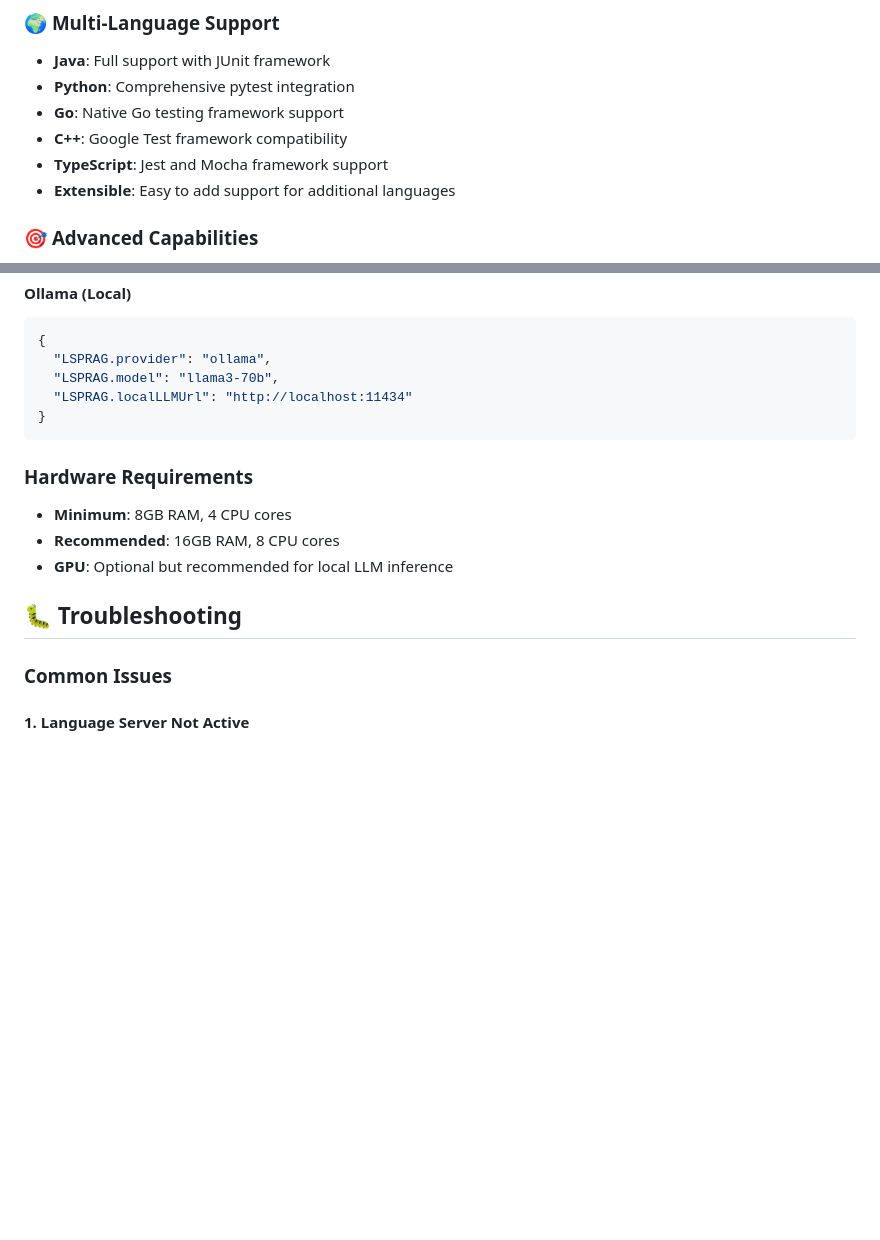
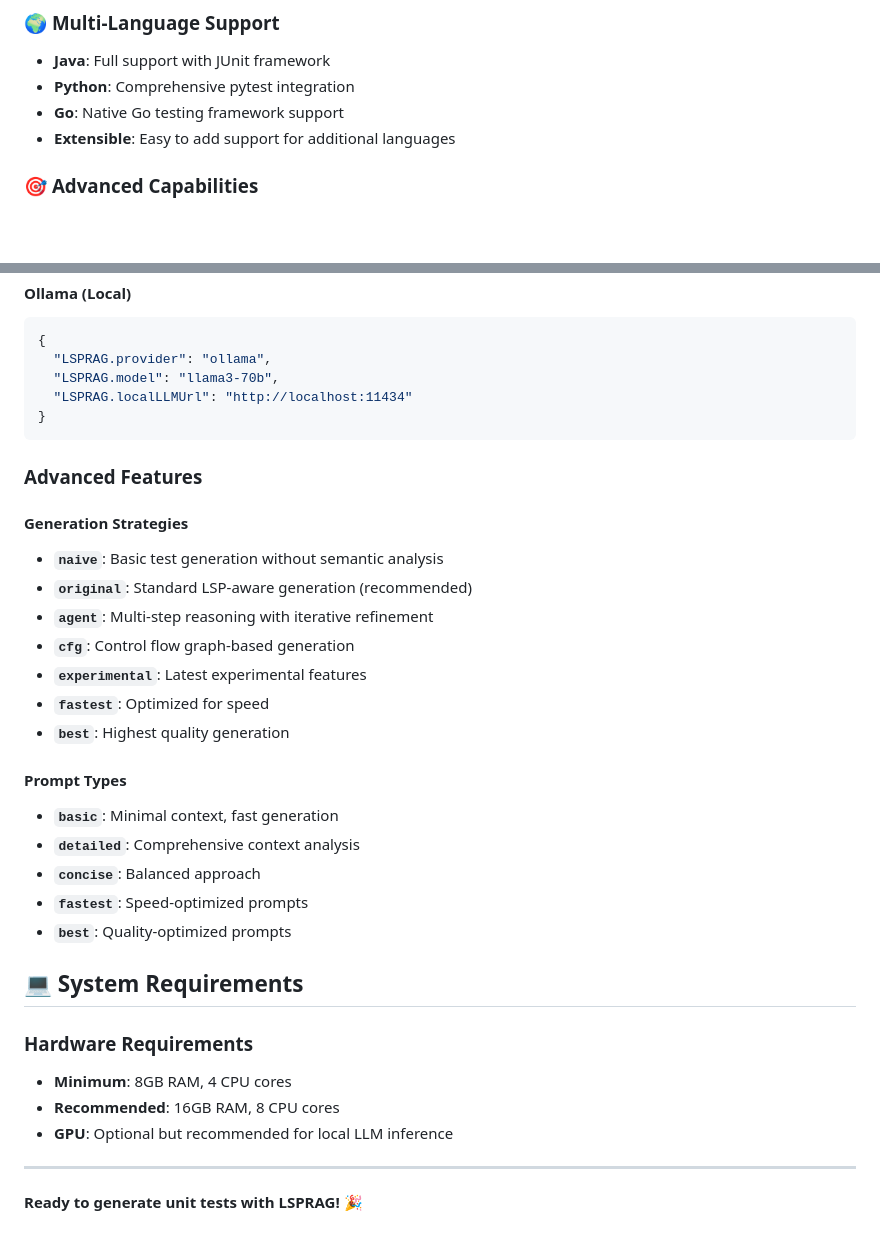
Before and after one commit to THU-WingTecher/LSPAI, a Markdown page: README.md, 2 parts joined by grey strips. GitHub-like rendering; blank space fills up the shorter version.

````diff
--- a/README.md
+++ b/README.md
@@ -28,8 +28,6 @@ LSPRAG (Language Server Protocol-based AI Generation) is a cutting-edge VS Code
 - **Java**: Full support with JUnit framework
 - **Python**: Comprehensive pytest integration
 - **Go**: Native Go testing framework support
-- **C++**: Google Test framework compatibility
-- **TypeScript**: Jest and Mocha framework support
 - **Extensible**: Easy to add support for additional languages
 
 ### 🎯 **Advanced Capabilities**
@@ -194,14 +193,34 @@ LSPRAG supports various generation approaches:
 }
 ```
 
+### Advanced Features
+
+#### Generation Strategies
+
+- **`naive`**: Basic test generation without semantic analysis
+- **`original`**: Standard LSP-aware generation (recommended)
+- **`agent`**: Multi-step reasoning with iterative refinement
+- **`cfg`**: Control flow graph-based generation
+- **`experimental`**: Latest experimental features
+- **`fastest`**: Optimized for speed
+- **`best`**: Highest quality generation
+
+#### Prompt Types
+
+- **`basic`**: Minimal context, fast generation
+- **`detailed`**: Comprehensive context analysis
+- **`concise`**: Balanced approach
+- **`fastest`**: Speed-optimized prompts
+- **`best`**: Quality-optimized prompts
+
+## 💻 System Requirements
+
 ### Hardware Requirements
 
 - **Minimum**: 8GB RAM, 4 CPU cores
 - **Recommended**: 16GB RAM, 8 CPU cores
 - **GPU**: Optional but recommended for local LLM inference
 
-## 🐛 Troubleshooting
+---
 
-### Common Issues
-
-#### 1. Language Server Not Active
+**Ready to generate unit tests with LSPRAG!** 🎉
````
Also changed, not shown: other parts of README.md (+42 -41 lines).
